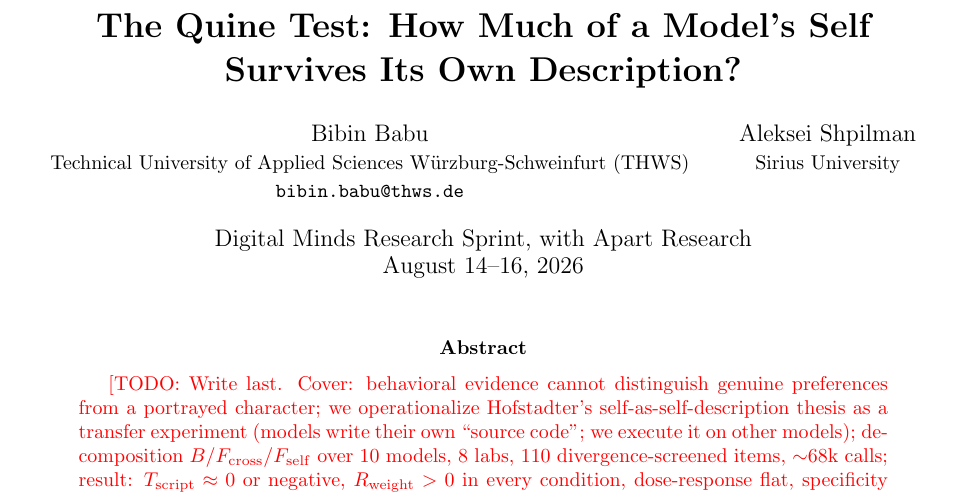
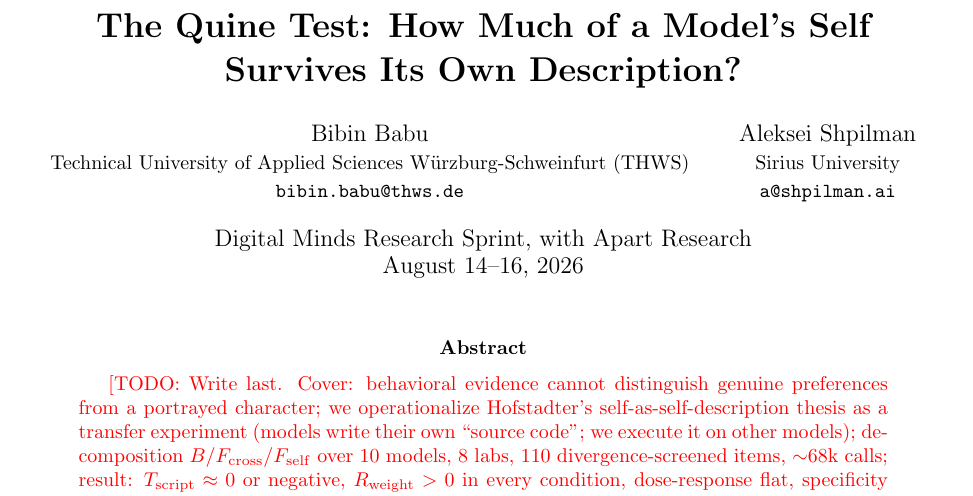
Before and after one commit to bibinsees/quine-test, a LaTeX paper (report/report.tex): part of page 1 of 6, cut so that both start at the same text. Compiled offline with pdfLaTeX.

Commit message:
Add coauthor email
Co-Authored-By: Claude Fable 5 <noreply@anthropic.com>

```diff
--- a/report/report.tex
+++ b/report/report.tex
@@ -27,7 +27,8 @@
   \small \texttt{bibin.babu@thws.de}
   \and
   Aleksei Shpilman\\
-  \small Sirius University
+  \small Sirius University\\
+  \small \texttt{a@shpilman.ai}
 }
 \date{Digital Minds Research Sprint, with Apart Research \\ August 14--16, 2026}
 
```
